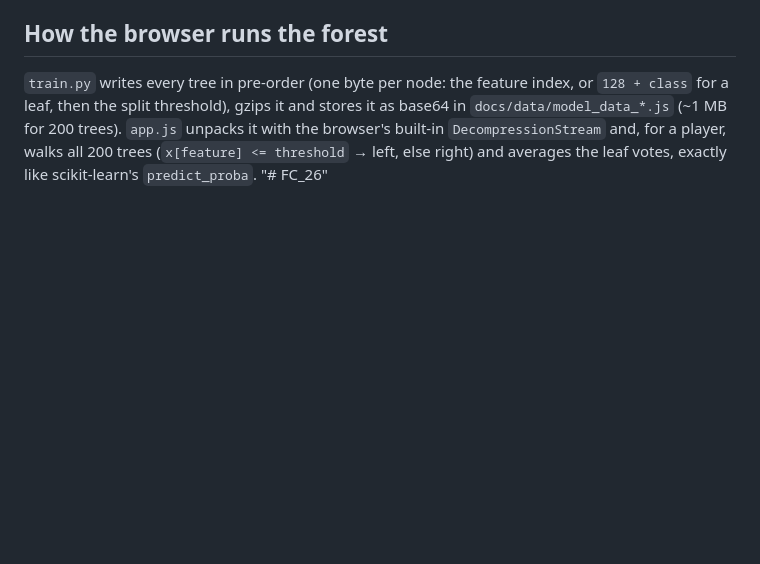
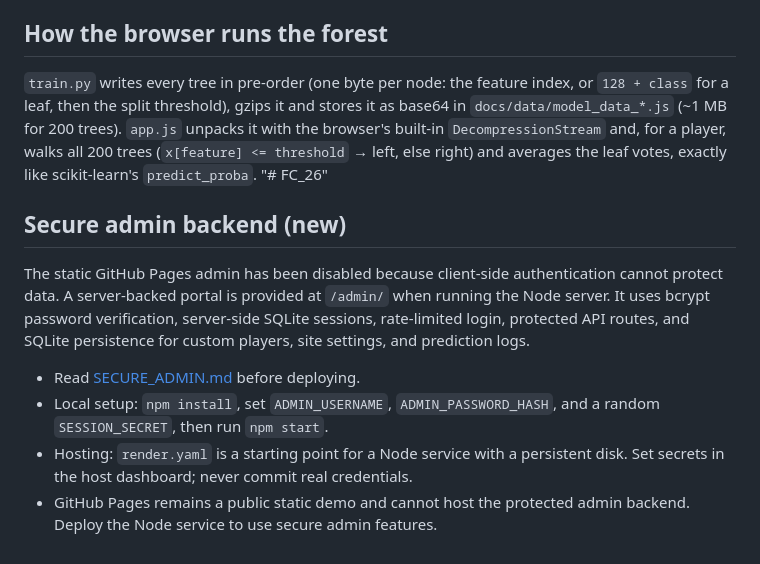
Before and after one commit to Jatinkanara21/FC_26, a Markdown page: README.md, the part around the change. GitHub-like rendering; blank space fills up the shorter version.

Commit message:
docs: document secure admin backend deployment

```diff
--- a/README.md
+++ b/README.md
@@ -127,3 +127,13 @@ Open `docs/index.html` in a browser to use the web app offline. It works from di
 ## How the browser runs the forest
 `train.py` writes every tree in pre-order (one byte per node: the feature index, or `128 + class` for a leaf, then the split threshold), gzips it and stores it as base64 in `docs/data/model_data_*.js` (~1 MB for 200 trees). `app.js` unpacks it with the browser's built-in `DecompressionStream` and, for a player, walks all 200 trees (`x[feature] <= threshold` → left, else right) and averages the leaf votes, exactly like scikit-learn's `predict_proba`.
 "# FC_26"
+
+
+## Secure admin backend (new)
+
+The static GitHub Pages admin has been disabled because client-side authentication cannot protect data. A server-backed portal is provided at `/admin/` when running the Node server. It uses bcrypt password verification, server-side SQLite sessions, rate-limited login, protected API routes, and SQLite persistence for custom players, site settings, and prediction logs.
+
+- Read [SECURE_ADMIN.md](SECURE_ADMIN.md) before deploying.
+- Local setup: `npm install`, set `ADMIN_USERNAME`, `ADMIN_PASSWORD_HASH`, and a random `SESSION_SECRET`, then run `npm start`.
+- Hosting: `render.yaml` is a starting point for a Node service with a persistent disk. Set secrets in the host dashboard; never commit real credentials.
+- GitHub Pages remains a public static demo and cannot host the protected admin backend. Deploy the Node service to use secure admin features.
```
